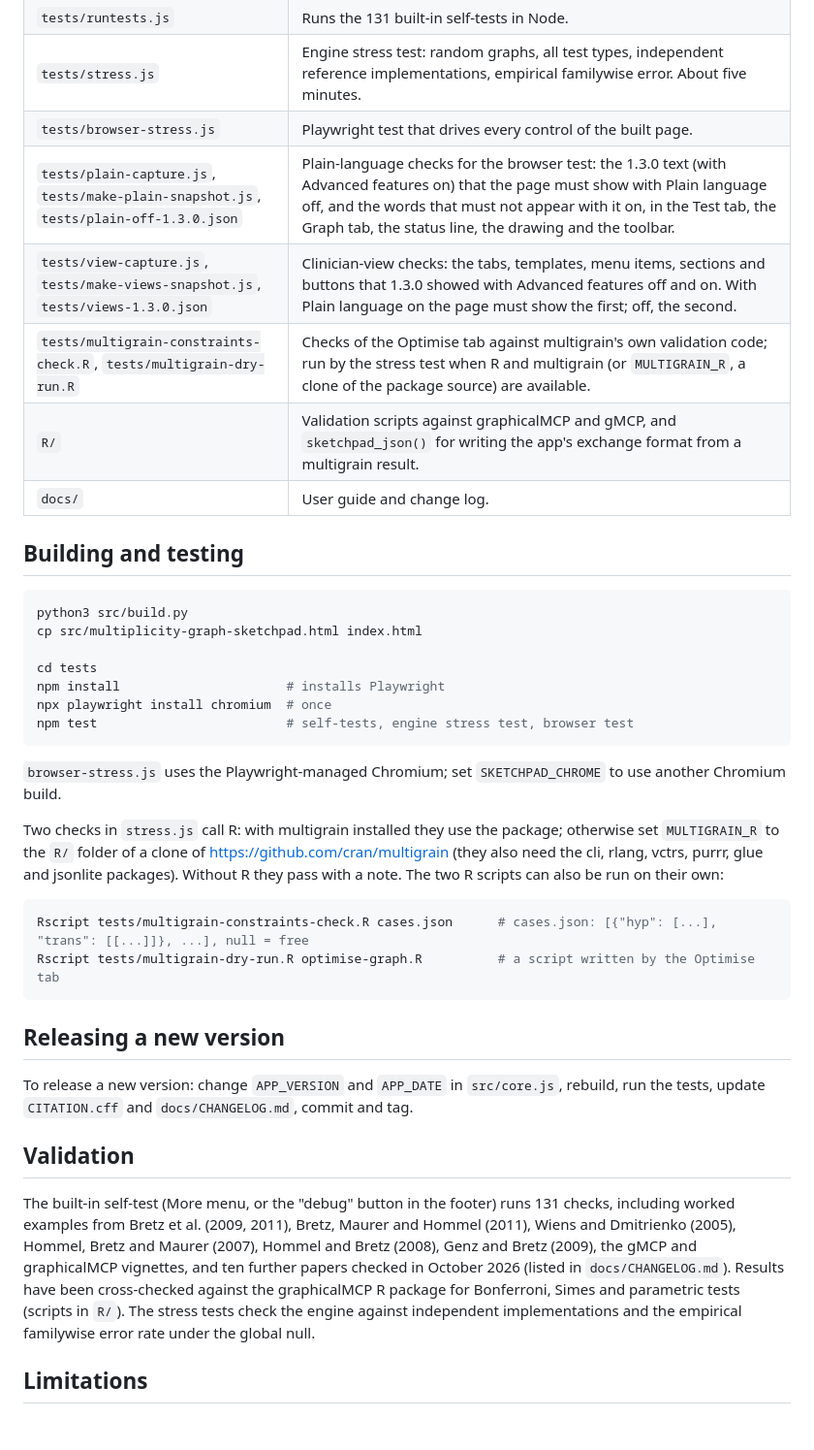
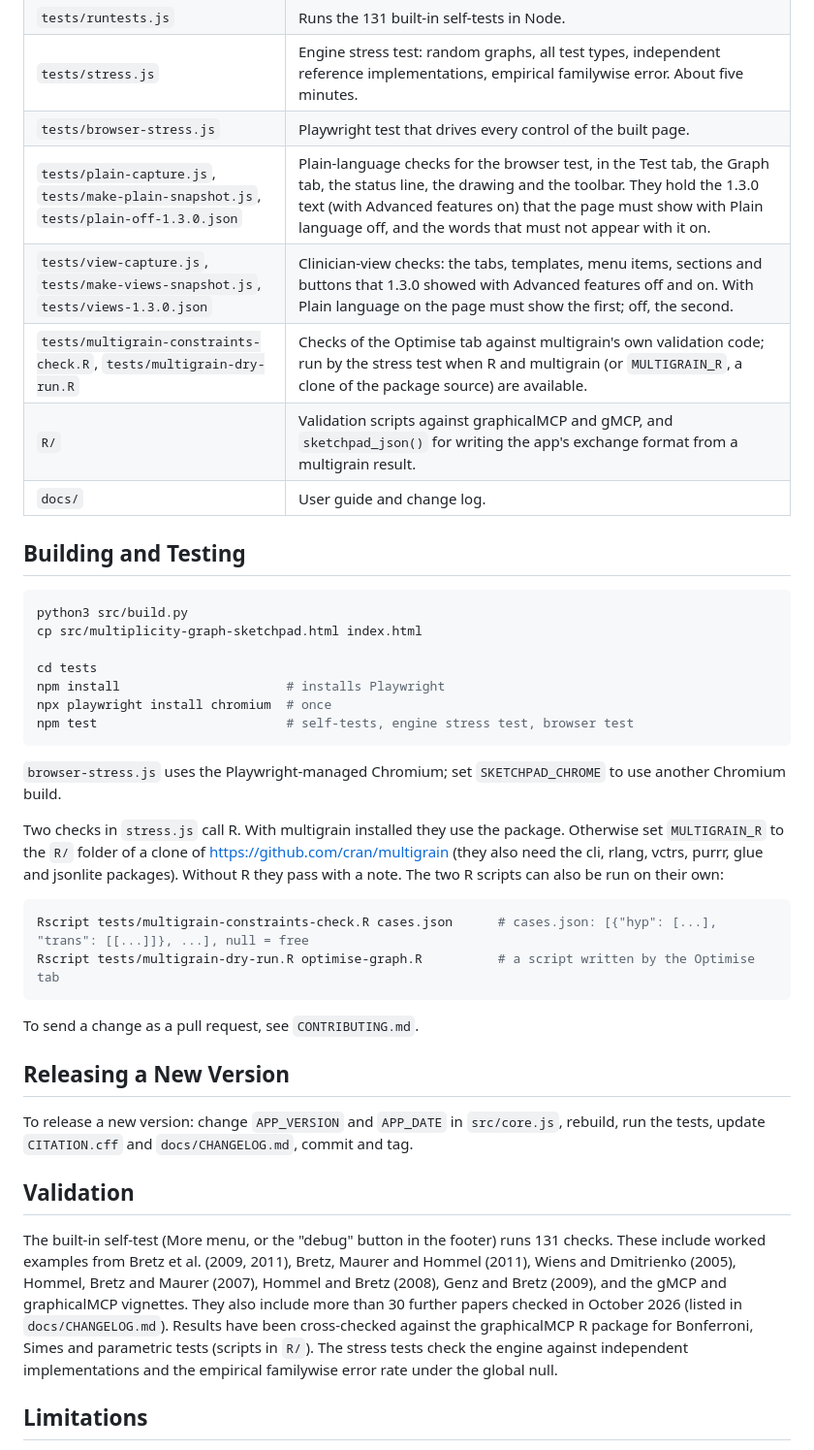
Before and after one commit to niamhfitzgerald/multiplicity-graph-sketchpad, a Markdown page: README.md, the part around one of its changes. Shown at 97% size. Rendered like a GitHub page; blank space fills up the shorter version.

````diff
--- a/README.md
+++ b/README.md
@@ -34,13 +34,13 @@ Created by Niamh Fitzgerald.
 | `tests/runtests.js` | Runs the 131 built-in self-tests in Node. |
 | `tests/stress.js` | Engine stress test: random graphs, all test types, independent reference implementations, empirical familywise error. About five minutes. |
 | `tests/browser-stress.js` | Playwright test that drives every control of the built page. |
-| `tests/plain-capture.js`, `tests/make-plain-snapshot.js`, `tests/plain-off-1.3.0.json` | Plain-language checks for the browser test: the 1.3.0 text (with Advanced features on) that the page must show with Plain language off, and the words that must not appear with it on, in the Test tab, the Graph tab, the status line, the drawing and the toolbar. |
+| `tests/plain-capture.js`, `tests/make-plain-snapshot.js`, `tests/plain-off-1.3.0.json` | Plain-language checks for the browser test, in the Test tab, the Graph tab, the status line, the drawing and the toolbar. They hold the 1.3.0 text (with Advanced features on) that the page must show with Plain language off, and the words that must not appear with it on. |
 | `tests/view-capture.js`, `tests/make-views-snapshot.js`, `tests/views-1.3.0.json` | Clinician-view checks: the tabs, templates, menu items, sections and buttons that 1.3.0 showed with Advanced features off and on. With Plain language on the page must show the first; off, the second. |
 | `tests/multigrain-constraints-check.R`, `tests/multigrain-dry-run.R` | Checks of the Optimise tab against multigrain's own validation code; run by the stress test when R and multigrain (or `MULTIGRAIN_R`, a clone of the package source) are available. |
 | `R/` | Validation scripts against graphicalMCP and gMCP, and `sketchpad_json()` for writing the app's exchange format from a multigrain result. |
 | `docs/` | User guide and change log. |
 
-## Building and testing
+## Building and Testing
 
 ```sh
 python3 src/build.py
@@ -54,20 +54,22 @@ npm test                         # self-tests, engine stress test, browser test
 
 `browser-stress.js` uses the Playwright-managed Chromium; set `SKETCHPAD_CHROME` to use another Chromium build.
 
-Two checks in `stress.js` call R: with multigrain installed they use the package; otherwise set `MULTIGRAIN_R` to the `R/` folder of a clone of https://github.com/cran/multigrain (they also need the cli, rlang, vctrs, purrr, glue and jsonlite packages). Without R they pass with a note. The two R scripts can also be run on their own:
+Two checks in `stress.js` call R. With multigrain installed they use the package. Otherwise set `MULTIGRAIN_R` to the `R/` folder of a clone of https://github.com/cran/multigrain (they also need the cli, rlang, vctrs, purrr, glue and jsonlite packages). Without R they pass with a note. The two R scripts can also be run on their own:
 
 ```sh
 Rscript tests/multigrain-constraints-check.R cases.json      # cases.json: [{"hyp": [...], "trans": [[...]]}, ...], null = free
 Rscript tests/multigrain-dry-run.R optimise-graph.R          # a script written by the Optimise tab
 ```
 
-## Releasing a new version
+To send a change as a pull request, see `CONTRIBUTING.md`.
+
+## Releasing a New Version
 
 To release a new version: change `APP_VERSION` and `APP_DATE` in `src/core.js`, rebuild, run the tests, update `CITATION.cff` and `docs/CHANGELOG.md`, commit and tag.
 
 ## Validation
 
-The built-in self-test (More menu, or the "debug" button in the footer) runs 131 checks, including worked examples from Bretz et al. (2009, 2011), Bretz, Maurer and Hommel (2011), Wiens and Dmitrienko (2005), Hommel, Bretz and Maurer (2007), Hommel and Bretz (2008), Genz and Bretz (2009), the gMCP and graphicalMCP vignettes, and ten further papers checked in October 2026 (listed in `docs/CHANGELOG.md`). Results have been cross-checked against the graphicalMCP R package for Bonferroni, Simes and parametric tests (scripts in `R/`). The stress tests check the engine against independent implementations and the empirical familywise error rate under the global null.
+The built-in self-test (More menu, or the "debug" button in the footer) runs 131 checks. These include worked examples from Bretz et al. (2009, 2011), Bretz, Maurer and Hommel (2011), Wiens and Dmitrienko (2005), Hommel, Bretz and Maurer (2007), Hommel and Bretz (2008), Genz and Bretz (2009), and the gMCP and graphicalMCP vignettes. They also include more than 30 further papers checked in October 2026 (listed in `docs/CHANGELOG.md`). Results have been cross-checked against the graphicalMCP R package for Bonferroni, Simes and parametric tests (scripts in `R/`). The stress tests check the engine against independent implementations and the empirical familywise error rate under the global null.
 
 ## Limitations
 
````
Also changed, not shown: other parts of README.md (+7 -7 lines), CONTRIBUTING.md (added, +28 -0 lines).
